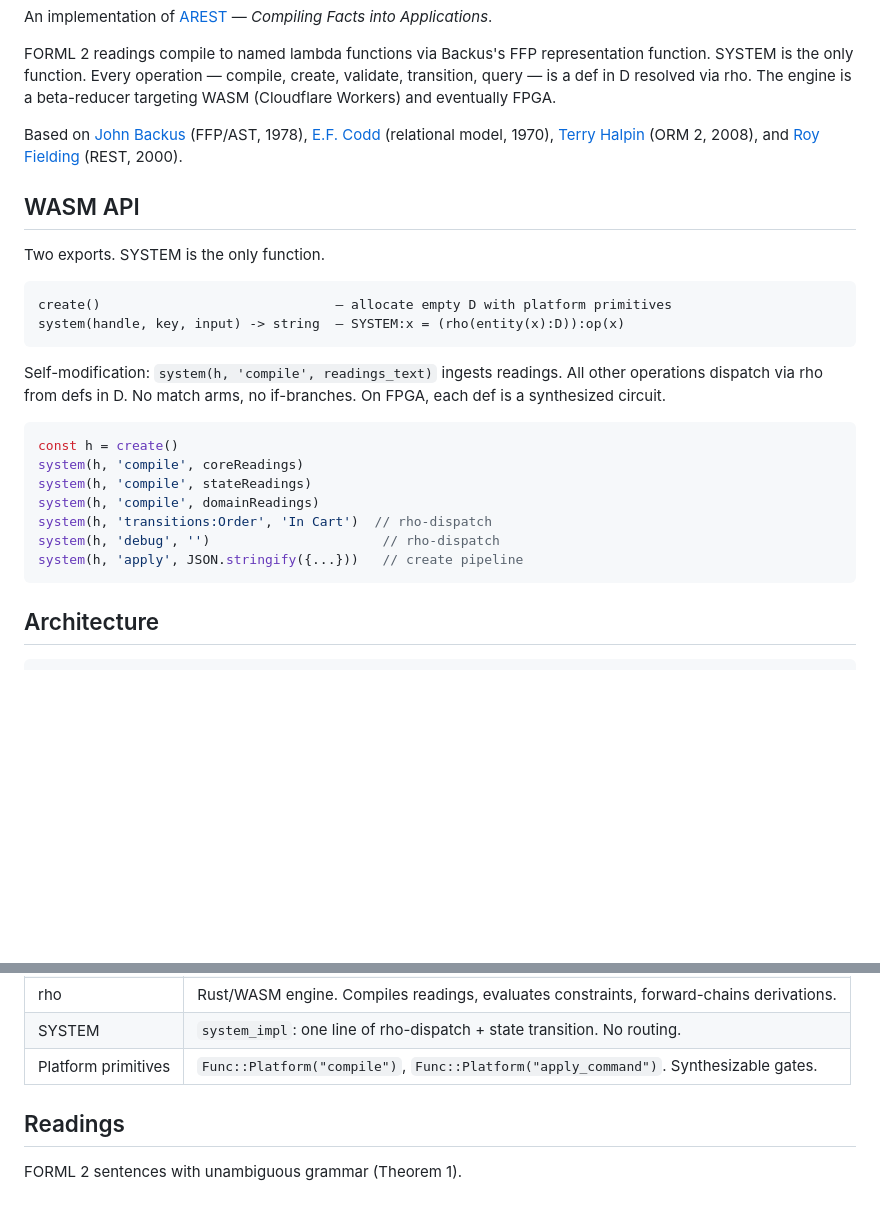
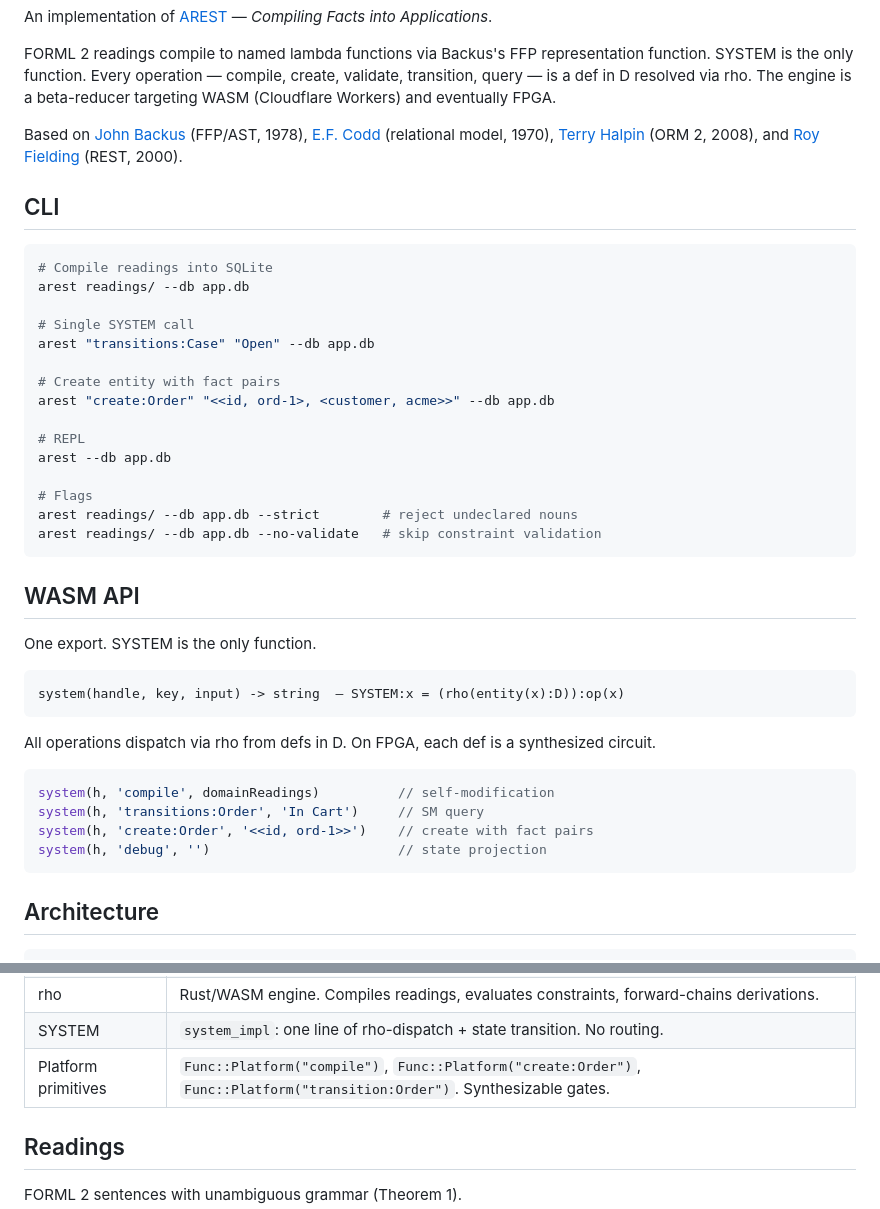
Before and after one commit to graphdl/graphdl-orm, a Markdown page: README.md, 2 parts joined by grey strips. GitHub-like rendering; blank space fills up the shorter version.

````diff
--- a/README.md
+++ b/README.md
@@ -6,25 +6,41 @@ FORML 2 readings compile to named lambda functions via Backus's FFP representati
 
 Based on [John Backus](https://en.wikipedia.org/wiki/John_Backus) (FFP/AST, 1978), [E.F. Codd](https://en.wikipedia.org/wiki/Edgar_F._Codd) (relational model, 1970), [Terry Halpin](https://en.wikipedia.org/wiki/Terry_Halpin) (ORM 2, 2008), and [Roy Fielding](https://en.wikipedia.org/wiki/Roy_Fielding) (REST, 2000).
 
+## CLI
+
+```bash
+# Compile readings into SQLite
+arest readings/ --db app.db
+
+# Single SYSTEM call
+arest "transitions:Case" "Open" --db app.db
+
+# Create entity with fact pairs
+arest "create:Order" "<<id, ord-1>, <customer, acme>>" --db app.db
+
+# REPL
+arest --db app.db
+
+# Flags
+arest readings/ --db app.db --strict        # reject undeclared nouns
+arest readings/ --db app.db --no-validate   # skip constraint validation
+```
+
 ## WASM API
 
-Two exports. SYSTEM is the only function.
+One export. SYSTEM is the only function.
 
 ```
-create()                              — allocate empty D with platform primitives
 system(handle, key, input) -> string  — SYSTEM:x = (rho(entity(x):D)):op(x)
 ```
 
-Self-modification: `system(h, 'compile', readings_text)` ingests readings. All other operations dispatch via rho from defs in D. No match arms, no if-branches. On FPGA, each def is a synthesized circuit.
+All operations dispatch via rho from defs in D. On FPGA, each def is a synthesized circuit.
 
 ```javascript
-const h = create()
-system(h, 'compile', coreReadings)
-system(h, 'compile', stateReadings)
-system(h, 'compile', domainReadings)
-system(h, 'transitions:Order', 'In Cart')  // rho-dispatch
-system(h, 'debug', '')                      // rho-dispatch
-system(h, 'apply', JSON.stringify({...}))   // create pipeline
+system(h, 'compile', domainReadings)          // self-modification
+system(h, 'transitions:Order', 'In Cart')     // SM query
+system(h, 'create:Order', '<<id, ord-1>>')    // create with fact pairs
+system(h, 'debug', '')                        // state projection
 ```
 
 ## Architecture
@@ -43,7 +59,7 @@ readings (FORML 2 text)
 | P (population) | Named set of elementary facts. RegistryDB (population index). |
 | rho | Rust/WASM engine. Compiles readings, evaluates constraints, forward-chains derivations. |
 | SYSTEM | `system_impl`: one line of rho-dispatch + state transition. No routing. |
-| Platform primitives | `Func::Platform("compile")`, `Func::Platform("apply_command")`. Synthesizable gates. |
+| Platform primitives | `Func::Platform("compile")`, `Func::Platform("create:Order")`, `Func::Platform("transition:Order")`. Synthesizable gates. |
 
 ## Readings
 
````
Also changed, not shown: other parts of README.md (+30 -10 lines).
